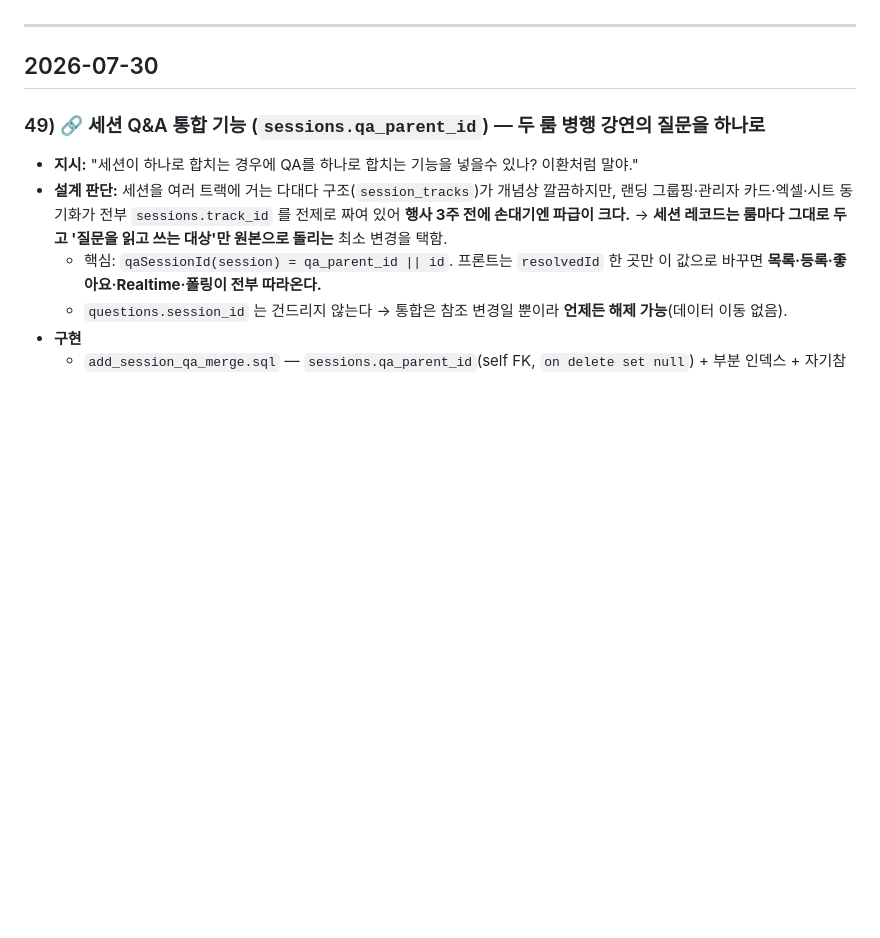
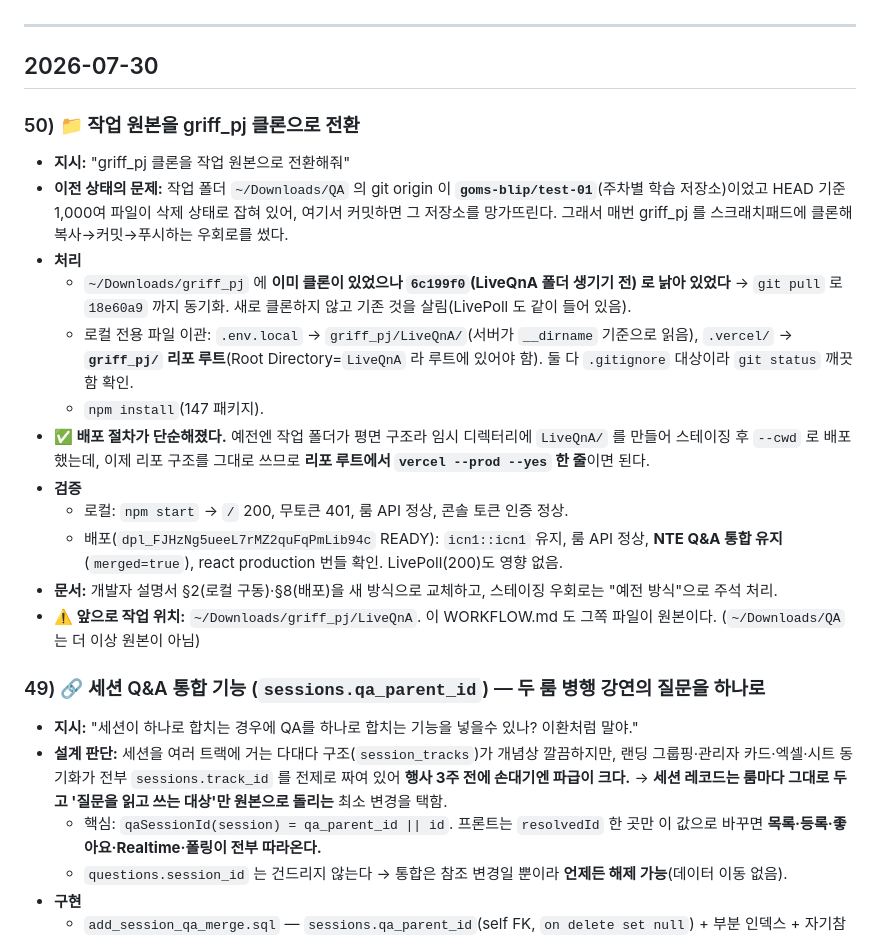
Before and after one commit to goms-blip/griff_pj, a Markdown page: LiveQnA/WORKFLOW.md, the part around the change. Drawn GitHub-style; blank space fills up the shorter version.

```diff
--- a/LiveQnA/WORKFLOW.md
+++ b/LiveQnA/WORKFLOW.md
@@ -10,6 +10,20 @@
 ---
 
 ## 2026-07-30
+
+### 50) 📁 작업 원본을 griff_pj 클론으로 전환
+- **지시:** "griff_pj 클론을 작업 원본으로 전환해줘"
+- **이전 상태의 문제:** 작업 폴더 `~/Downloads/QA` 의 git origin 이 **`goms-blip/test-01`**(주차별 학습 저장소)이었고 HEAD 기준 1,000여 파일이 삭제 상태로 잡혀 있어, 여기서 커밋하면 그 저장소를 망가뜨린다. 그래서 매번 griff_pj 를 스크래치패드에 클론해 복사→커밋→푸시하는 우회로를 썼다.
+- **처리**
+  - `~/Downloads/griff_pj` 에 **이미 클론이 있었으나 `6c199f0`(LiveQnA 폴더 생기기 전) 로 낡아 있었다** → `git pull` 로 `18e60a9` 까지 동기화. 새로 클론하지 않고 기존 것을 살림(LivePoll 도 같이 들어 있음).
+  - 로컬 전용 파일 이관: `.env.local` → `griff_pj/LiveQnA/`(서버가 `__dirname` 기준으로 읽음), `.vercel/` → **`griff_pj/` 리포 루트**(Root Directory=`LiveQnA` 라 루트에 있어야 함). 둘 다 `.gitignore` 대상이라 `git status` 깨끗함 확인.
+  - `npm install`(147 패키지).
+- **✅ 배포 절차가 단순해졌다.** 예전엔 작업 폴더가 평면 구조라 임시 디렉터리에 `LiveQnA/` 를 만들어 스테이징 후 `--cwd` 로 배포했는데, 이제 리포 구조를 그대로 쓰므로 **리포 루트에서 `vercel --prod --yes` 한 줄**이면 된다.
+- **검증**
+  - 로컬: `npm start` → `/` 200, 무토큰 401, 룸 API 정상, 콘솔 토큰 인증 정상.
+  - 배포(`dpl_FJHzNg5ueeL7rMZ2quFqPmLib94c` READY): `icn1::icn1` 유지, 룸 API 정상, **NTE Q&A 통합 유지**(`merged=true`), react production 번들 확인. LivePoll(200)도 영향 없음.
+- **문서:** 개발자 설명서 §2(로컬 구동)·§8(배포)을 새 방식으로 교체하고, 스테이징 우회로는 "예전 방식"으로 주석 처리.
+- **⚠️ 앞으로 작업 위치:** `~/Downloads/griff_pj/LiveQnA`. 이 WORKFLOW.md 도 그쪽 파일이 원본이다. (`~/Downloads/QA` 는 더 이상 원본이 아님)
 
 ### 49) 🔗 세션 Q&A 통합 기능 (`sessions.qa_parent_id`) — 두 룸 병행 강연의 질문을 하나로
 - **지시:** "세션이 하나로 합치는 경우에 QA를 하나로 합치는 기능을 넣을수 있나? 이환처럼 말야."
```
Also changed, not shown: LiveQnA/DEVELOPER_GUIDE.md (+14 -8 lines).
